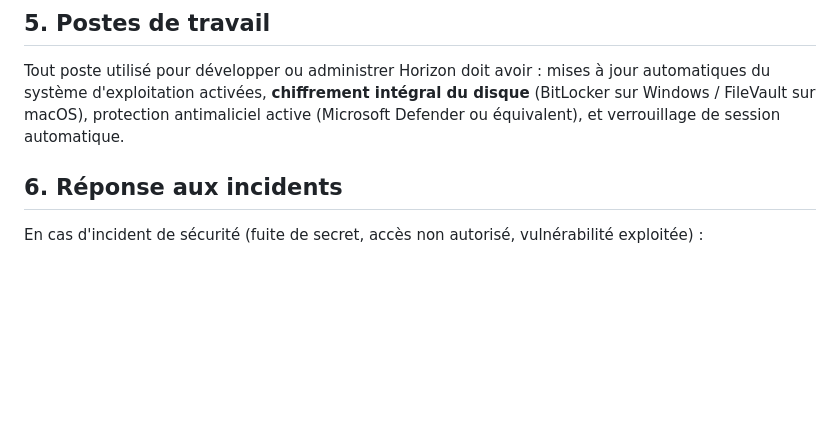
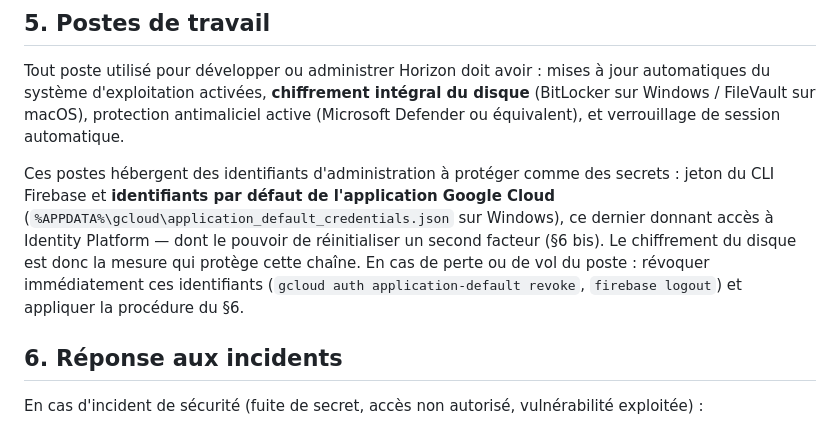
Before and after one commit to sebastiennormandeau/Horizon, a Markdown page: SECURITY_POLICY.md, the part around the change. GitHub-like rendering; blank space fills up the shorter version.

Commit message:
docs: identifiants ADC du poste de travail dans la politique (§5)
Le fichier application_default_credentials.json donne acces a Identity
Platform, donc au pouvoir de reinitialiser un second facteur (§6 bis).
Ajout de la consigne de revocation en cas de perte ou vol du poste.

Co-Authored-By: Claude Fable 5 <noreply@anthropic.com>

```diff
--- a/SECURITY_POLICY.md
+++ b/SECURITY_POLICY.md
@@ -91,6 +91,16 @@ intégral du disque** (BitLocker sur Windows / FileVault sur macOS),
 protection antimaliciel active (Microsoft Defender ou équivalent), et
 verrouillage de session automatique.
 
+Ces postes hébergent des identifiants d'administration à protéger comme des
+secrets : jeton du CLI Firebase et **identifiants par défaut de l'application
+Google Cloud** (`%APPDATA%\gcloud\application_default_credentials.json` sur
+Windows), ce dernier donnant accès à Identity Platform — dont le pouvoir de
+réinitialiser un second facteur (§6 bis). Le chiffrement du disque est donc
+la mesure qui protège cette chaîne. En cas de perte ou de vol du poste :
+révoquer immédiatement ces identifiants
+(`gcloud auth application-default revoke`, `firebase logout`) et appliquer
+la procédure du §6.
+
 ## 6. Réponse aux incidents
 
 En cas d'incident de sécurité (fuite de secret, accès non autorisé,
```
